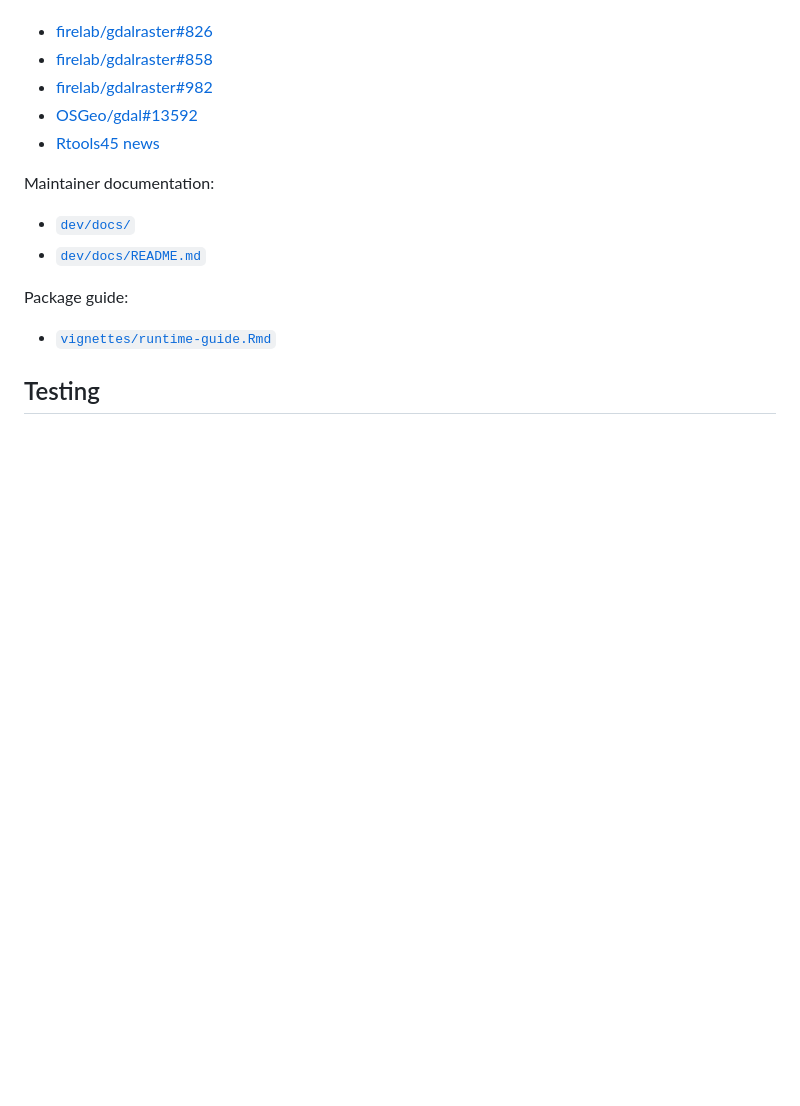
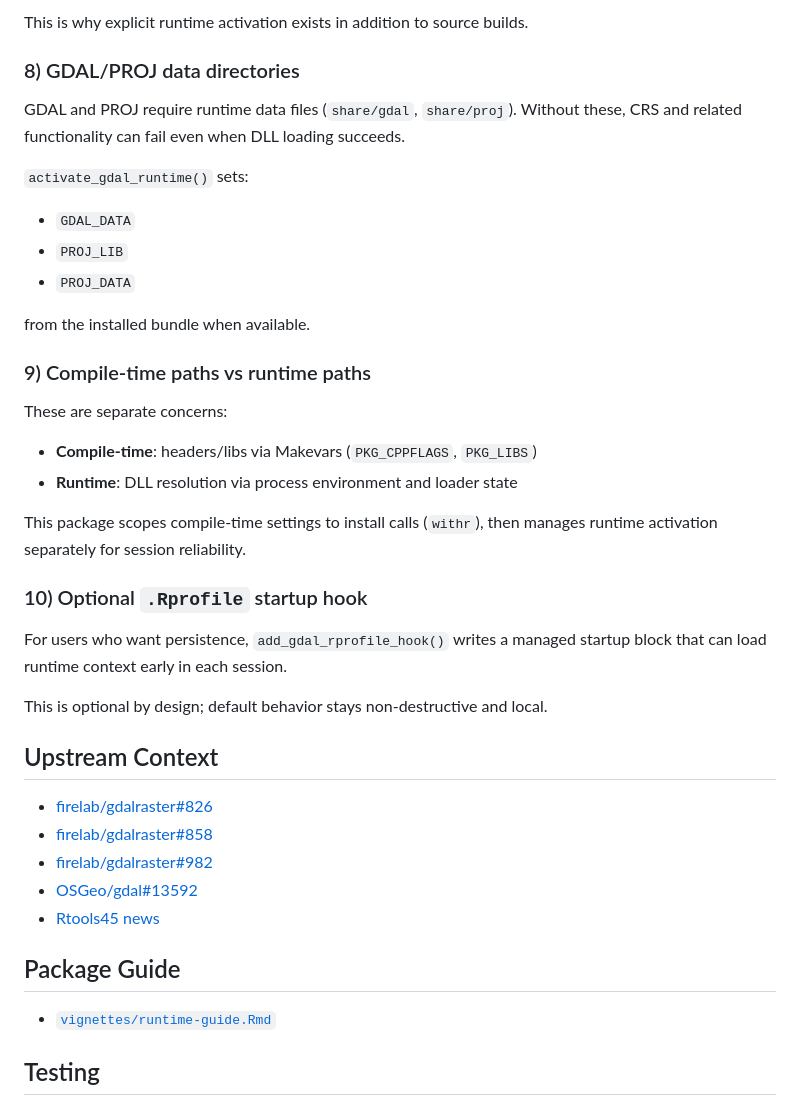
Before and after one commit to jimbrig/gdalraster.windows, a Markdown page: README.md, the part around one of its changes. Rendered like a GitHub page; blank space fills up the shorter version.

```diff
--- a/README.md
+++ b/README.md
@@ -99,3 +174,37 @@ Upstream context:
+This is why explicit runtime activation exists in addition to source builds.
+
+### 8) GDAL/PROJ data directories
+
+GDAL and PROJ require runtime data files (`share/gdal`, `share/proj`).
+Without these, CRS and related functionality can fail even when DLL loading
+succeeds.
+
+`activate_gdal_runtime()` sets:
+
+- `GDAL_DATA`
+- `PROJ_LIB`
+- `PROJ_DATA`
+
+from the installed bundle when available.
+
+### 9) Compile-time paths vs runtime paths
+
+These are separate concerns:
+
+- **Compile-time**: headers/libs via Makevars (`PKG_CPPFLAGS`, `PKG_LIBS`)
+- **Runtime**: DLL resolution via process environment and loader state
+
+This package scopes compile-time settings to install calls (`withr`), then
+manages runtime activation separately for session reliability.
+
+### 10) Optional `.Rprofile` startup hook
+
+For users who want persistence, `add_gdal_rprofile_hook()` writes a managed
+startup block that can load runtime context early in each session.
+
+This is optional by design; default behavior stays non-destructive and local.
+
+## Upstream Context
 
 - [firelab/gdalraster#826](https://github.com/firelab/gdalraster/issues/826)
 - [firelab/gdalraster#858](https://github.com/firelab/gdalraster/issues/858)
@@ -103,12 +212,7 @@ Upstream context:
 - [OSGeo/gdal#13592](https://github.com/OSGeo/gdal/pull/13592)
 - [Rtools45 news](https://cran.r-project.org/bin/windows/Rtools/rtools45/news.html)
 
-Maintainer documentation:
-
-- [`dev/docs/`](dev/docs)
-- [`dev/docs/README.md`](dev/docs/README.md)
-
-Package guide:
+## Package Guide
 
 - [`vignettes/runtime-guide.Rmd`](vignettes/runtime-guide.Rmd)
 
```
Also changed, not shown: other parts of README.md (+77 -2 lines).
